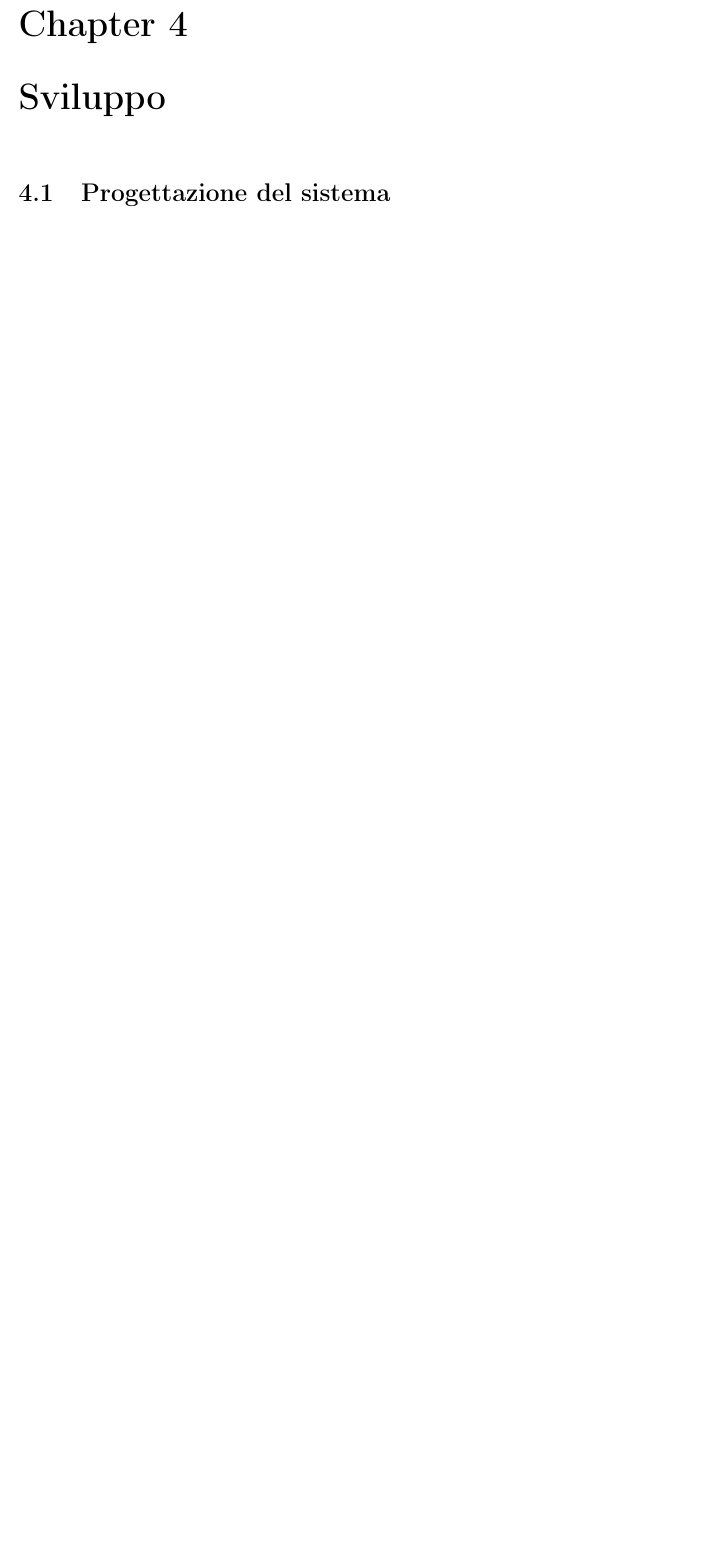
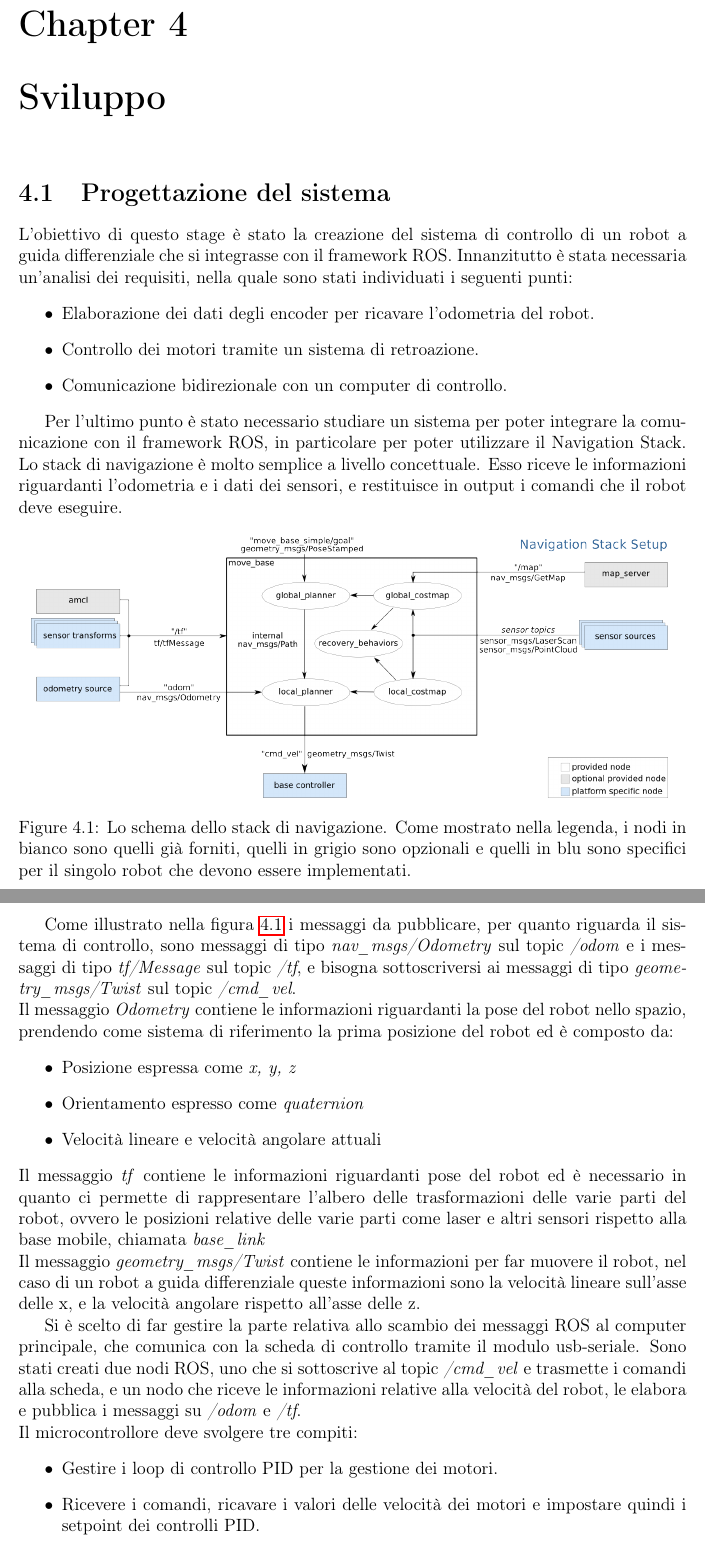
Before and after one commit to fdila/bachelor-thesis, a LaTeX document (main.tex, which reads capitoli/sviluppo.tex): part of page 14 of 17 before the commit and two parts of pages 14 and 15 of 19 after it, the two joined at a grey line, cut so that both start at the same text, the shorter picture padded with empty space. Compiled offline with pdfLaTeX.

Commit message:
start sviluppo

```diff
--- a/capitoli/sviluppo.tex
+++ b/capitoli/sviluppo.tex
@@ -1,3 +1,19 @@
 \chapter{Sviluppo}
 
 \section{Progettazione del sistema}
+L'obiettivo di questo stage è stato la creazione del sistema di controllo di un robot a guida differenziale che si integrasse con il framework ROS.
+Innanzitutto è stata necessaria un'analisi dei requisiti, nella quale sono stati individuati i seguenti punti:
+\begin{itemize}
+    \item Elaborazione dei dati degli encoder per ricavare l'odometria del robot.
+    \item Controllo dei motori tramite un sistema di retroazione.
+    \item Comunicazione bidirezionale con un computer di controllo.
+\end{itemize}
+
+Per l'ultimo punto è stato necessario studiare un sistema per poter integrare la comunicazione con il framework ROS, in particolare per poter utilizzare il Navigation Stack.
+Lo stack di navigazione è molto semplice a livello concettuale. Esso riceve le informazioni riguardanti l'odometria e i dati dei sensori, e restituisce in output i comandi che il robot deve eseguire.
+
+\begin{figure}[h]
+    \centering
+    \includegraphics[scale=0.38]{images/navigation_stack.png}
+    \caption{Lo schema dello stack di navigazione. Come mostrato nella legenda, i nodi in
+bianco sono quelli già forniti, quelli in grigio sono opzionali e quelli in blu sono specifici per il singolo robot che devono essere implementati.}
@@ -3,0 +24,17 @@
+Come illustrato nella figura \ref{fig:navigation_stack} i messaggi da pubblicare, per quanto riguarda il sistema di controllo, sono messaggi di tipo \textit{nav\_msgs/Odometry} sul topic \textit{/odom} e i messaggi di tipo \textit{tf/Message} sul topic \textit{/tf}, e bisogna sottoscriversi ai messaggi di tipo \textit{geometry\_msgs/Twist} sul topic \textit{/cmd\_vel}. \\
+Il messaggio \textit{Odometry} contiene le informazioni riguardanti la pose del robot nello spazio, prendendo come sistema di riferimento la prima posizione del robot ed è composto da:
+\begin{itemize}
+    \item Posizione espressa come \textit{x, y, z}
+    \item Orientamento espresso come \textit{quaternion}
+    \item Velocità lineare e velocità angolare attuali
+\end{itemize}
+Il messaggio \textit{tf} contiene le informazioni riguardanti pose del robot ed è necessario in quanto ci permette di rappresentare l'albero delle trasformazioni delle varie parti del robot, ovvero le posizioni relative delle varie parti come laser e altri sensori rispetto alla base mobile, chiamata \textit{base\_link} \\
+Il messaggio \textit{geometry\_msgs/Twist} contiene le informazioni per far muovere il robot, nel caso di un robot a guida differenziale queste informazioni sono la velocità lineare sull'asse delle x, e la velocità angolare rispetto all'asse delle z.
+
+Si è scelto di far gestire la parte relativa allo scambio dei messaggi ROS al computer principale, che comunica con la scheda di controllo tramite il modulo usb-seriale.
+Sono stati creati due nodi ROS, uno che si sottoscrive al topic \textit{/cmd\_vel} e trasmette i comandi alla scheda, e un nodo che riceve le informazioni relative alla velocità del robot, le elabora e pubblica i messaggi su \textit{/odom} e \textit{/tf}. \\
+Il microcontrollore deve svolgere tre compiti:
+\begin{itemize}
+    \item Gestire i loop di controllo PID per la gestione dei motori.
+    \item Ricevere i comandi, ricavare i valori delle velocità dei motori e impostare quindi i setpoint dei controlli PID.
+    \item Inviare i dati di odometria.
@@ -7,3 +53,6 @@
+\end{figure}
+
+
 \subsection{Lettura encoder}
 \subsection{Controllo PID dei motori}
 \cite{cross_pid}
--- a/main.tex
+++ b/main.tex
@@ -7,6 +7,8 @@
 \usepackage{setspace}
 \usepackage[paper=a4paper,margin=1in]{geometry}
 \usepackage{float}
+\usepackage{svg}
+\usepackage{amsmath}
 
 \usepackage[backend=biber, sorting=none]{biblatex}
 
```
Also changed, not shown: capitoli/hardware.tex (+3 -3 lines), images/Infrastruttura.png (added), images/diagramma_classi.png (added), images/navigation_stack.png (added), capitoli/sviluppo.tex (13 more changed lines).
